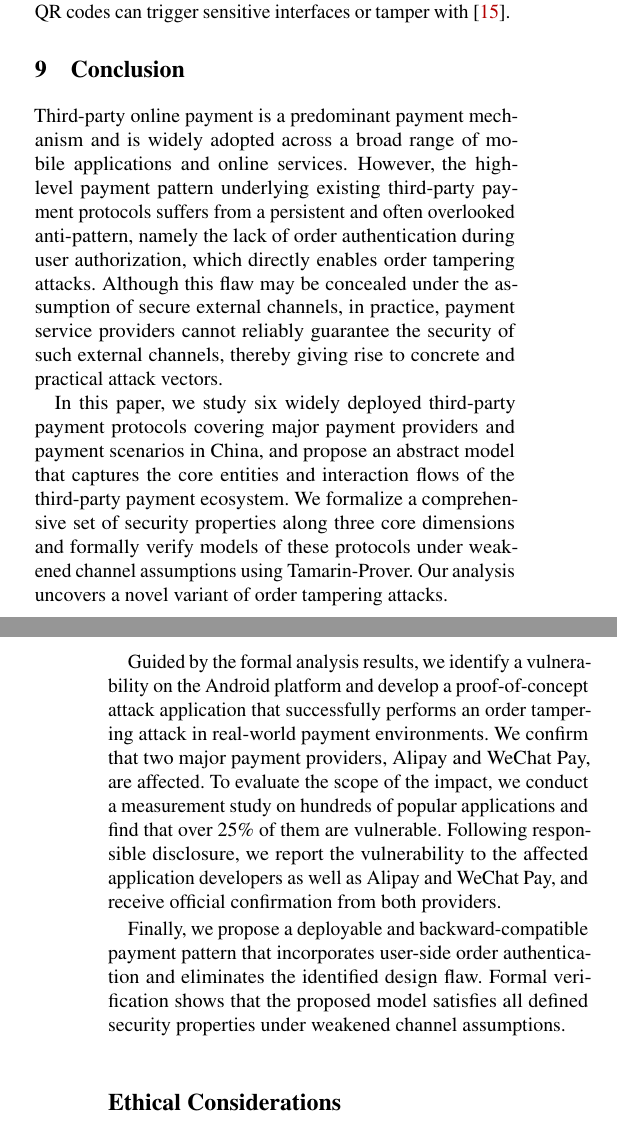
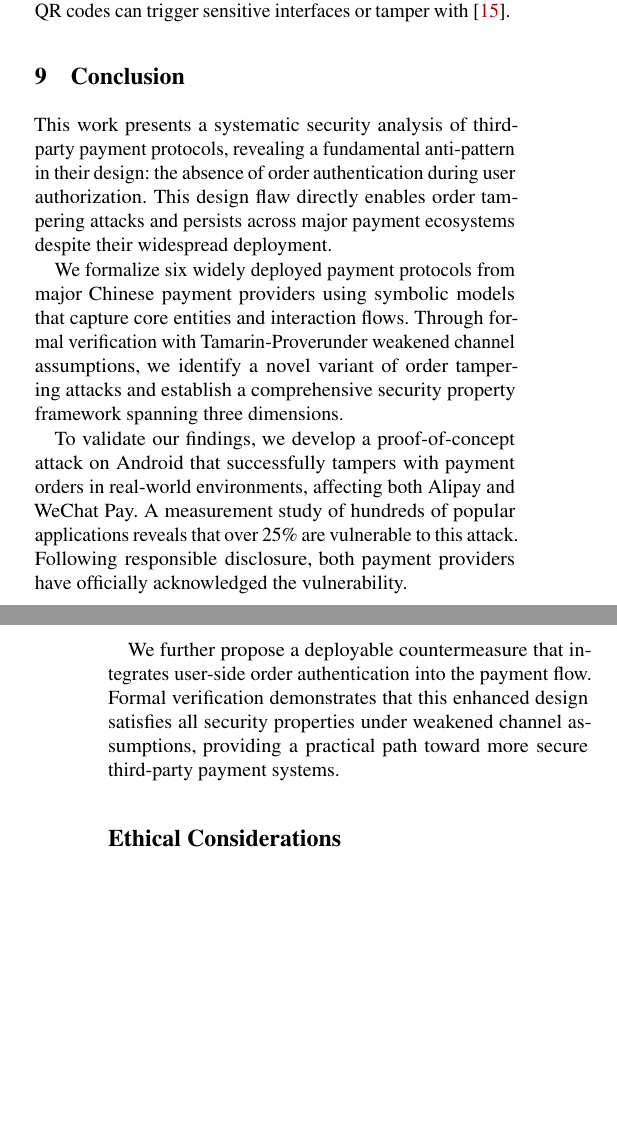
Before and after one commit to OccDeser/paper-third-party-online-payment-TDSC, a LaTeX paper (main.tex, which reads sections/conclusion.tex): two parts of the columns of pages 13 and 14 of 16, joined at a grey line, cut so that both start at the same text, the shorter picture padded with empty space. Compiled offline with pdfLaTeX; a LaTeX package or settings file that is missing is left out.

Commit message:
conclusion

```diff
--- a/sections/conclusion.tex
+++ b/sections/conclusion.tex
@@ -2,18 +2,15 @@
 \section{Conclusion}
 %-------------------------------------------------------------------------------
 
-Third-party online payment is a predominant payment mechanism and is widely adopted across a broad range of mobile applications and online services.
-However, the high-level payment pattern underlying existing third-party payment protocols suffers from a persistent and often overlooked anti-pattern, namely the lack of order authentication during user authorization, which directly enables order tampering attacks.
-Although this flaw may be concealed under the assumption of secure external channels, in practice, payment service providers cannot reliably guarantee the security of such external channels, thereby giving rise to concrete and practical attack vectors.
+This work presents a systematic security analysis of third-party payment protocols, revealing a fundamental anti-pattern in their design: the absence of order authentication during user authorization.
+This design flaw directly enables order tampering attacks and persists across major payment ecosystems despite their widespread deployment.
 
-In this paper, we study six widely deployed third-party payment protocols covering major payment providers and payment scenarios in China, and propose an abstract model that captures the core entities and interaction flows of the third-party payment ecosystem.
-We formalize a comprehensive set of security properties along three core dimensions and formally verify models of these protocols under weakened channel assumptions using \Tamarin.
-Our analysis uncovers a novel variant of order tampering attacks.
+We formalize six widely deployed payment protocols from major Chinese payment providers using symbolic models that capture core entities and interaction flows.
+Through formal verification with \Tamarin under weakened channel assumptions, we identify a novel variant of order tampering attacks and establish a comprehensive security property framework spanning three dimensions.
 
-Guided by the formal analysis results, we identify a vulnerability on the Android platform and develop a proof-of-concept attack application that successfully performs  an order tampering attack in real-world payment environments.
-We confirm that two major payment providers, Alipay and WeChat Pay, are affected.
-To evaluate the scope of the impact, we conduct a measurement study on hundreds of popular applications and find that over $25\%$ of them are vulnerable.
-Following responsible disclosure, we report the vulnerability to the affected application developers as well as Alipay and WeChat Pay, and receive official confirmation from both providers.
+To validate our findings, we develop a proof-of-concept attack on Android that successfully tampers with payment orders in real-world environments, affecting both Alipay and WeChat Pay.
+A measurement study of hundreds of popular applications reveals that over 25\% are vulnerable to this attack.
+Following responsible disclosure, both payment providers have officially acknowledged the vulnerability.
 
-Finally, we propose a deployable and backward-compatible payment pattern that incorporates user-side order authentication and eliminates the identified design flaw.
-Formal verification shows that the proposed model satisfies all defined security properties under weakened channel assumptions.
+We further propose a deployable countermeasure that integrates user-side order authentication into the payment flow.
+Formal verification demonstrates that this enhanced design satisfies all security properties under weakened channel assumptions, providing a practical path toward more secure third-party payment systems.
```
